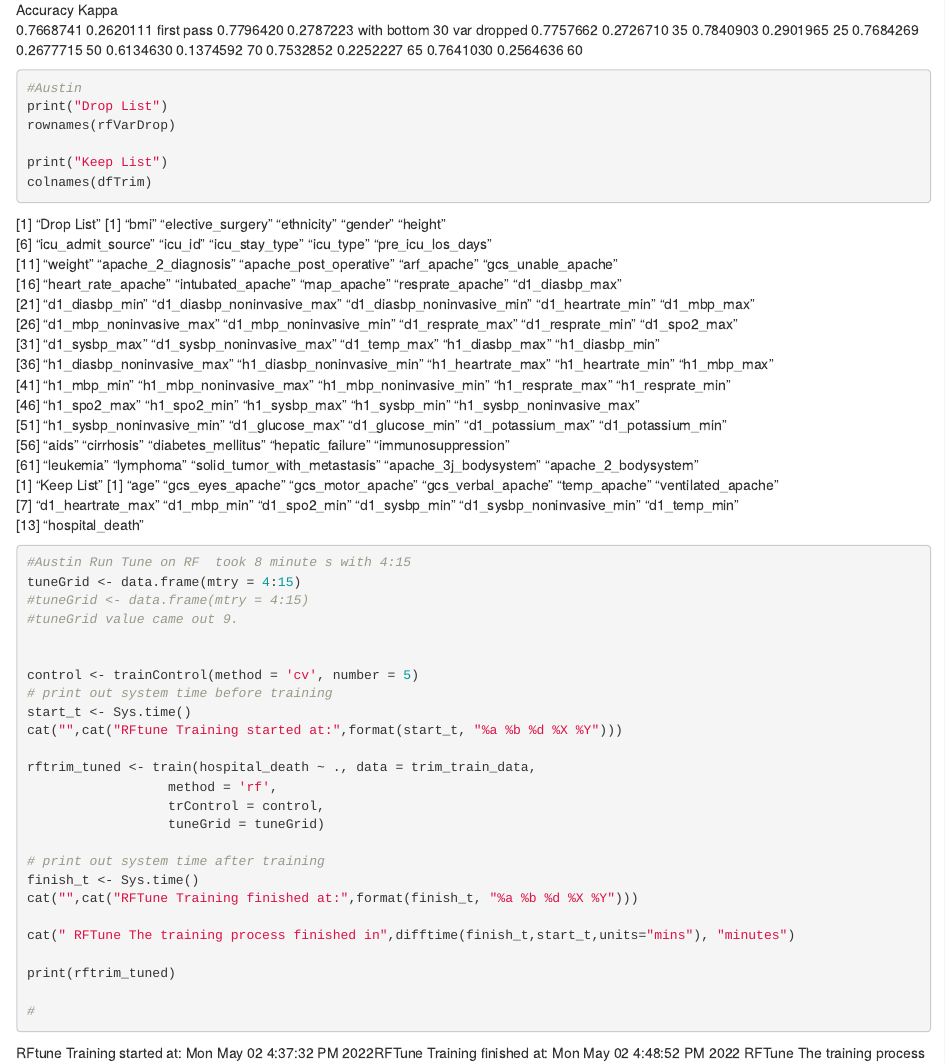
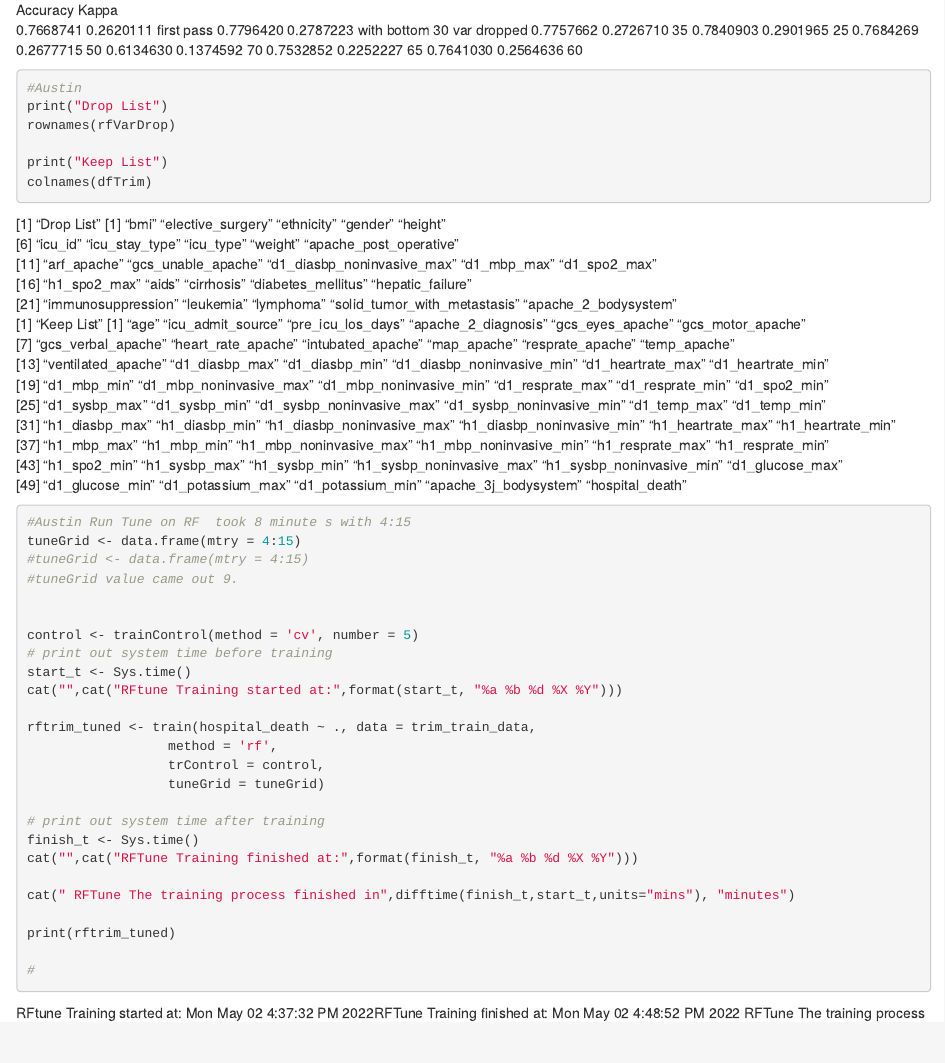
Before and after one commit to vvr9cn/patient-survival-prediction, an R Markdown document (pspBalancedUnder.Rmd): the page in a window 1100 px wide, from 3820 px down. Rendered offline with R 4.5, knitr and Pandoc, with nearby package versions; the code chunks are not run, so their results and figures are left out.

Commit message:
Update pspBalancedUnder.Rmd

````diff
--- a/pspBalancedUnder.Rmd
+++ b/pspBalancedUnder.Rmd
@@ -247,22 +247,20 @@ colnames(dfTrim)
 
 [1] "Drop List"
  [1] "bmi"                         "elective_surgery"            "ethnicity"                   "gender"                      "height"
- [6] "icu_admit_source"            "icu_id"                      "icu_stay_type"               "icu_type"                    "pre_icu_los_days"
-[11] "weight"                      "apache_2_diagnosis"          "apache_post_operative"       "arf_apache"                  "gcs_unable_apache"
-[16] "heart_rate_apache"           "intubated_apache"            "map_apache"                  "resprate_apache"             "d1_diasbp_max"
-[21] "d1_diasbp_min"               "d1_diasbp_noninvasive_max"   "d1_diasbp_noninvasive_min"   "d1_heartrate_min"            "d1_mbp_max"
-[26] "d1_mbp_noninvasive_max"      "d1_mbp_noninvasive_min"      "d1_resprate_max"             "d1_resprate_min"             "d1_spo2_max"
-[31] "d1_sysbp_max"                "d1_sysbp_noninvasive_max"    "d1_temp_max"                 "h1_diasbp_max"               "h1_diasbp_min"
-[36] "h1_diasbp_noninvasive_max"   "h1_diasbp_noninvasive_min"   "h1_heartrate_max"            "h1_heartrate_min"            "h1_mbp_max"
-[41] "h1_mbp_min"                  "h1_mbp_noninvasive_max"      "h1_mbp_noninvasive_min"      "h1_resprate_max"             "h1_resprate_min"
-[46] "h1_spo2_max"                 "h1_spo2_min"                 "h1_sysbp_max"                "h1_sysbp_min"                "h1_sysbp_noninvasive_max"
-[51] "h1_sysbp_noninvasive_min"    "d1_glucose_max"              "d1_glucose_min"              "d1_potassium_max"            "d1_potassium_min"
-[56] "aids"                        "cirrhosis"                   "diabetes_mellitus"           "hepatic_failure"             "immunosuppression"
-[61] "leukemia"                    "lymphoma"                    "solid_tumor_with_metastasis" "apache_3j_bodysystem"        "apache_2_bodysystem"
+ [6] "icu_id"                      "icu_stay_type"               "icu_type"                    "weight"                      "apache_post_operative"
+[11] "arf_apache"                  "gcs_unable_apache"           "d1_diasbp_noninvasive_max"   "d1_mbp_max"                  "d1_spo2_max"
+[16] "h1_spo2_max"                 "aids"                        "cirrhosis"                   "diabetes_mellitus"           "hepatic_failure"
+[21] "immunosuppression"           "leukemia"                    "lymphoma"                    "solid_tumor_with_metastasis" "apache_2_bodysystem"
 [1] "Keep List"
- [1] "age"                      "gcs_eyes_apache"          "gcs_motor_apache"         "gcs_verbal_apache"        "temp_apache"              "ventilated_apache"
- [7] "d1_heartrate_max"         "d1_mbp_min"               "d1_spo2_min"              "d1_sysbp_min"             "d1_sysbp_noninvasive_min" "d1_temp_min"
-[13] "hospital_death"
+ [1] "age"                       "icu_admit_source"          "pre_icu_los_days"          "apache_2_diagnosis"        "gcs_eyes_apache"           "gcs_motor_apache"
+ [7] "gcs_verbal_apache"         "heart_rate_apache"         "intubated_apache"          "map_apache"                "resprate_apache"           "temp_apache"
+[13] "ventilated_apache"         "d1_diasbp_max"             "d1_diasbp_min"             "d1_diasbp_noninvasive_min" "d1_heartrate_max"          "d1_heartrate_min"
+[19] "d1_mbp_min"                "d1_mbp_noninvasive_max"    "d1_mbp_noninvasive_min"    "d1_resprate_max"           "d1_resprate_min"           "d1_spo2_min"
+[25] "d1_sysbp_max"              "d1_sysbp_min"              "d1_sysbp_noninvasive_max"  "d1_sysbp_noninvasive_min"  "d1_temp_max"               "d1_temp_min"
+[31] "h1_diasbp_max"             "h1_diasbp_min"             "h1_diasbp_noninvasive_max" "h1_diasbp_noninvasive_min" "h1_heartrate_max"          "h1_heartrate_min"
+[37] "h1_mbp_max"                "h1_mbp_min"                "h1_mbp_noninvasive_max"    "h1_mbp_noninvasive_min"    "h1_resprate_max"           "h1_resprate_min"
+[43] "h1_spo2_min"               "h1_sysbp_max"              "h1_sysbp_min"              "h1_sysbp_noninvasive_max"  "h1_sysbp_noninvasive_min"  "d1_glucose_max"
+[49] "d1_glucose_min"            "d1_potassium_max"          "d1_potassium_min"          "apache_3j_bodysystem"      "hospital_death"
 
 ```{r}
 #Austin Run Tune on RF  took 8 minute s with 4:15
````
